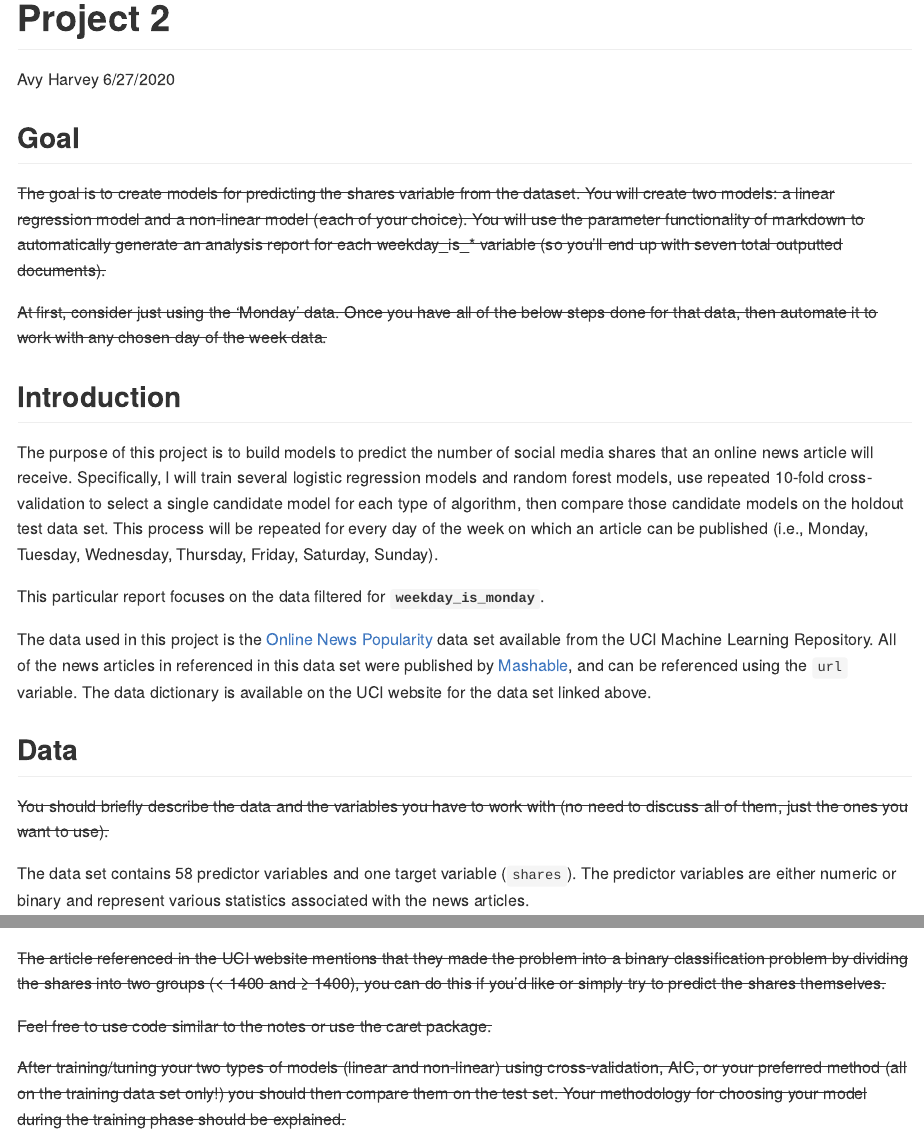
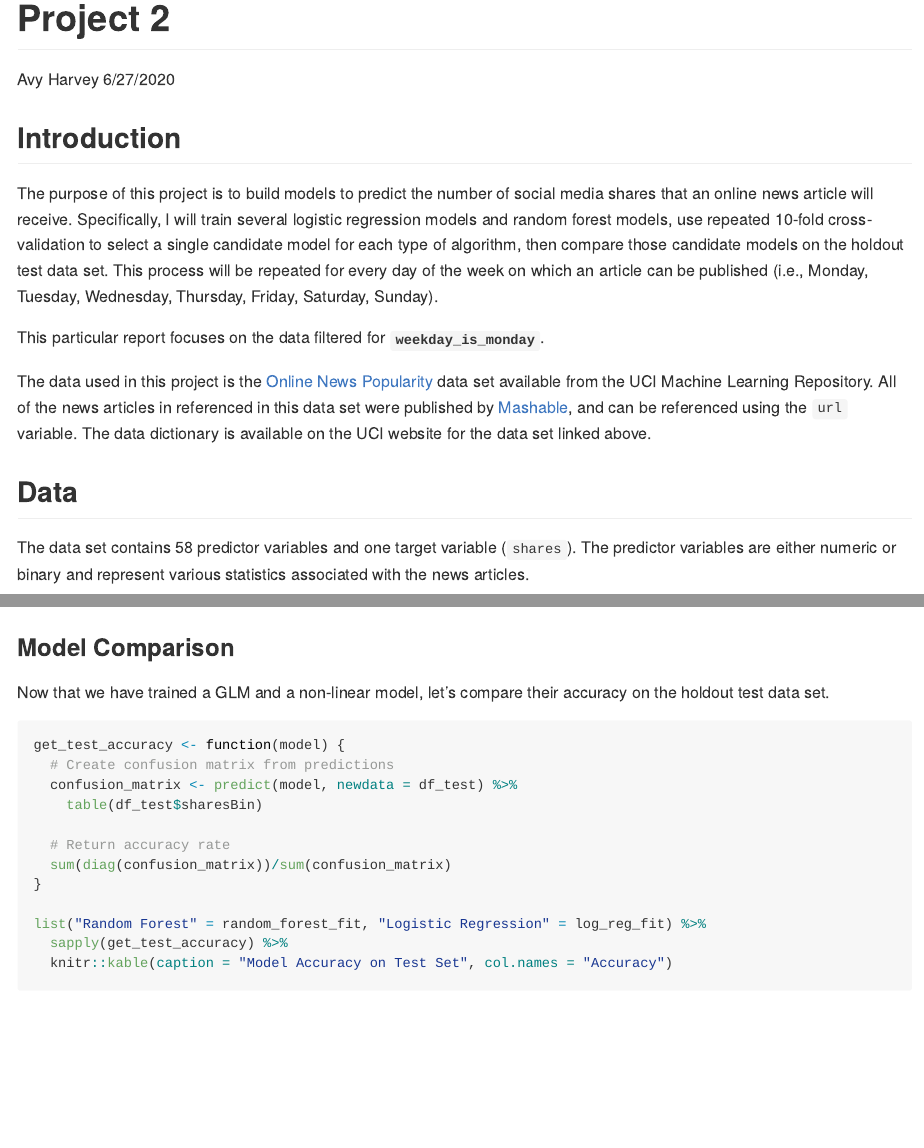
Before and after one commit to arharvey918/st-558-project-2, an R Markdown document (arharvey_project2.Rmd): the page in a window 1100 px wide, from its top, and a second part further down, joined at a grey line. Rendered offline with R 4.5, knitr and Pandoc, with nearby package versions; both versions are drawn in the output format of the newer one; some code elsewhere in the file could not run offline; long lines of code are wrapped.

Commit message:
Updated YAML header to change output type. Removed prompts.

````diff
--- a/arharvey_project2.Rmd
+++ b/arharvey_project2.Rmd
@@ -2,9 +2,11 @@
 title: "Project 2"
 author: "Avy Harvey"
 date: "6/27/2020"
-output: html_document
+output:
+  rmarkdown::github_document:
+    toc: true
 params:
-  day: "weekday_is_monday"
+  day: "weekday_is_monday"  # Switch this to whatever weekday variable you want
 ---
 
 ```{r setup, include=FALSE}
@@ -15,16 +17,6 @@ library(doParallel)  # For parallelizing model building
 knitr::opts_chunk$set(echo = TRUE)
 ```
 
-## Goal
-
-~~The goal is to create models for predicting the shares variable from the dataset. You will create two models: a
-linear regression model and a non-linear model (each of your choice). You will use the parameter functionality
-of markdown to automatically generate an analysis report for each weekday_is_* variable (so you’ll end up
-with seven total outputted documents).~~
-
-~~At first, consider just using the ‘Monday’ data. Once you have all of the below steps done for that data, then
-automate it to work with any chosen day of the week data.~~
-
 ## Introduction
 
 The purpose of this project is to build models to predict the number of social media shares that an online news article will receive. Specifically, I will train several logistic regression models and random forest models, use repeated 10-fold cross-validation to select a single candidate model for each type of algorithm, then compare those candidate models on the holdout test data set. This process will be repeated for every day of the week on which an article can be published (i.e., Monday, Tuesday, Wednesday, Thursday, Friday, Saturday, Sunday).
@@ -34,8 +26,6 @@ This particular report focuses on the data filtered for **``r params$day``**.
 The data used in this project is the [Online News Popularity](https://archive.ics.uci.edu/ml/datasets/Online+News+Popularity) data set available from the UCI Machine Learning Repository. All of the news articles in referenced in this data set were published by [Mashable](https://www.mashable.com), and can be referenced using the `url` variable. The data dictionary is available on the UCI website for the data set linked above.
 
 ## Data
-
-~~You should briefly describe the data and the variables you have to work with (no need to discuss all of them, just the ones you want to use).~~
 
 The data set contains 58 predictor variables and one target variable (`shares`). The predictor variables are either numeric or binary and represent various statistics associated with the news articles.
 
@@ -276,16 +254,6 @@ stopCluster(cl)
 log_reg_fit
 ```
 
-~~The article referenced in the UCI website mentions that they made the problem into a binary classification
-problem by dividing the shares into two groups (< 1400 and ≥ 1400), you can do this if you’d like or simply
-try to predict the shares themselves.~~
-
-~~Feel free to use code similar to the notes or use the caret package.~~
-
-~~After training/tuning your two types of models (linear and non-linear) using cross-validation, AIC, or your
-preferred method (all on the training data set only!) you should then compare them on the test set. Your
-methodology for choosing your model during the training phase should be explained.~~
-
 ### Model Comparison
 
 Now that we have trained a GLM and a non-linear model, let's compare their accuracy on the holdout test data set.
````
Also changed, not shown: arharvey_project2.Rmd (15 more changed lines).
